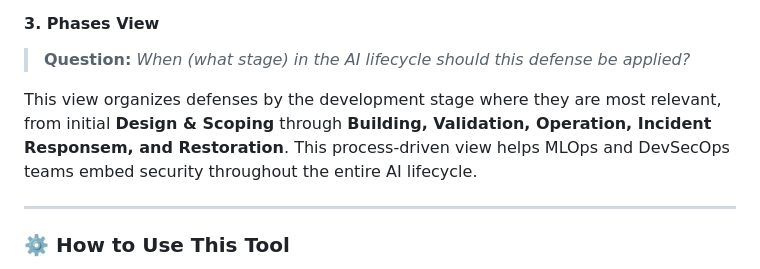
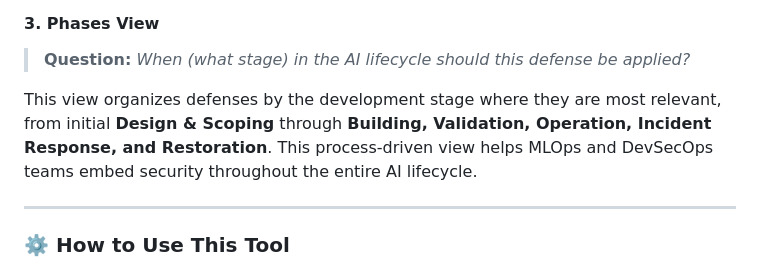
Before and after one commit to edward-playground/aidefense-framework, a Markdown page: README.md, the part around the change. Rendered like a GitHub page.

```diff
--- a/README.md
+++ b/README.md
@@ -43,7 +43,7 @@ This view organizes defenses by the technology stack component they secure: **Da
 #### **3. Phases View**
 > **Question:** *When (what stage) in the AI lifecycle should this defense be applied?*
 
-This view organizes defenses by the development stage where they are most relevant, from initial **Design & Scoping** through **Building, Validation, Operation, Incident Responsem, and Restoration**. This process-driven view helps MLOps and DevSecOps teams embed security throughout the entire AI lifecycle.
+This view organizes defenses by the development stage where they are most relevant, from initial **Design & Scoping** through **Building, Validation, Operation, Incident Response, and Restoration**. This process-driven view helps MLOps and DevSecOps teams embed security throughout the entire AI lifecycle.
 
 ---
 
```
